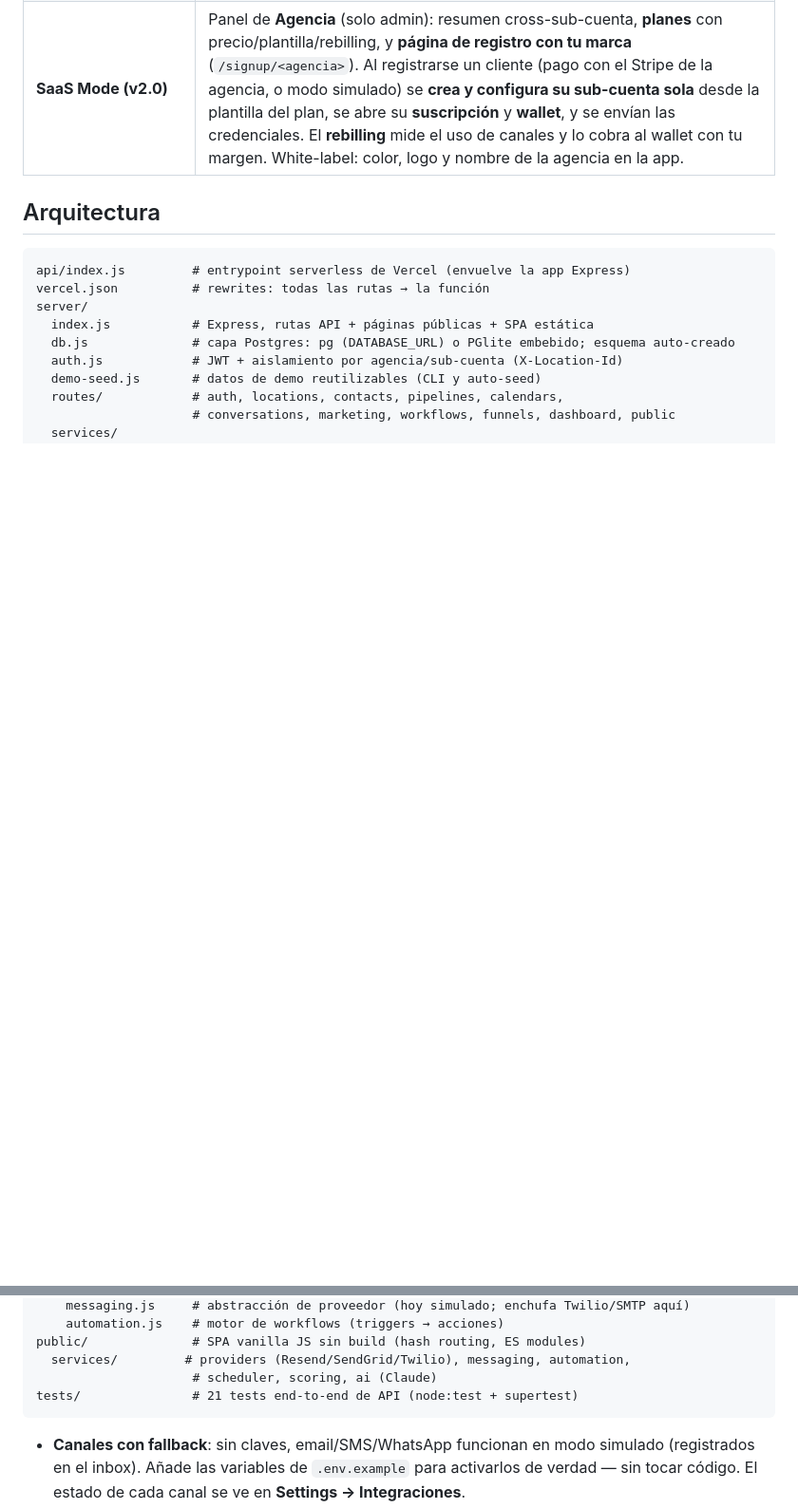
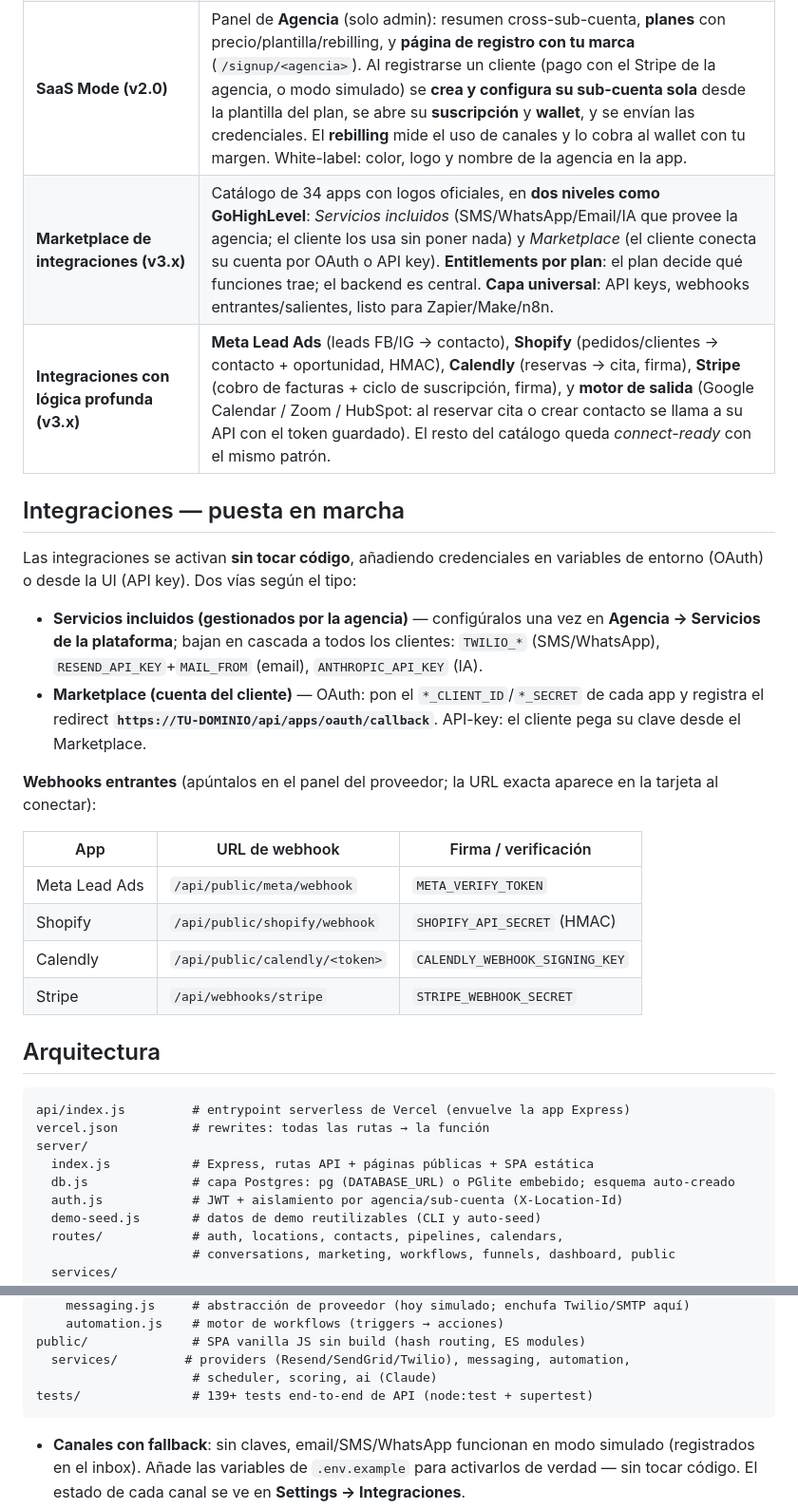
Before and after one commit to alee07tf-commits/Gohighlevel-, a Markdown page: README.md, 2 parts joined by grey strips. Shown at 95% size. Rendered like a GitHub page; blank space fills up the shorter version.

Commit message:
docs: document the integrations layer (setup, webhook URLs, env keys)
Co-Authored-By: Claude Opus 4.8 <noreply@anthropic.com>
Claude-Session: https://claude.ai/code/session_01QaMS2kJW59SAuW9ddpFoZJ

````diff
--- a/README.md
+++ b/README.md
@@ -69,6 +69,24 @@ Cada push a la rama conectada redespliega automáticamente en Vercel. La rama de
 | **Plantillas + alta automática (v1.8)** | Biblioteca de snapshots a nivel agencia: guarda la config de una sub-cuenta como plantilla reutilizable y marca una por defecto. Al crear una sub-cuenta nueva se carga la plantilla automáticamente (pipelines, workflows, funnels, calendarios, plantillas, campos) y se siembran sus **Valores del negocio** (`{{custom_values.business_name}}`…) — lista para trabajar en segundos. |
 | **Integraciones por sub-cuenta (v1.9)** | Cada sub-cuenta puede traer sus propias claves (Stripe, Twilio, email, IA, prospección) con herencia estilo GoHighLevel: **sub-cuenta → agencia → servidor**. Los secretos se guardan cifrados (AES-256-GCM). En Settings ves el origen efectivo de cada canal. |
 | **SaaS Mode (v2.0)** | Panel de **Agencia** (solo admin): resumen cross-sub-cuenta, **planes** con precio/plantilla/rebilling, y **página de registro con tu marca** (`/signup/<agencia>`). Al registrarse un cliente (pago con el Stripe de la agencia, o modo simulado) se **crea y configura su sub-cuenta sola** desde la plantilla del plan, se abre su **suscripción** y **wallet**, y se envían las credenciales. El **rebilling** mide el uso de canales y lo cobra al wallet con tu margen. White-label: color, logo y nombre de la agencia en la app. |
+| **Marketplace de integraciones (v3.x)** | Catálogo de 34 apps con logos oficiales, en **dos niveles como GoHighLevel**: *Servicios incluidos* (SMS/WhatsApp/Email/IA que provee la agencia; el cliente los usa sin poner nada) y *Marketplace* (el cliente conecta su cuenta por OAuth o API key). **Entitlements por plan**: el plan decide qué funciones trae; el backend es central. **Capa universal**: API keys, webhooks entrantes/salientes, listo para Zapier/Make/n8n. |
+| **Integraciones con lógica profunda (v3.x)** | **Meta Lead Ads** (leads FB/IG → contacto), **Shopify** (pedidos/clientes → contacto + oportunidad, HMAC), **Calendly** (reservas → cita, firma), **Stripe** (cobro de facturas + ciclo de suscripción, firma), y **motor de salida** (Google Calendar / Zoom / HubSpot: al reservar cita o crear contacto se llama a su API con el token guardado). El resto del catálogo queda *connect-ready* con el mismo patrón. |
+
+## Integraciones — puesta en marcha
+
+Las integraciones se activan **sin tocar código**, añadiendo credenciales en variables de entorno (OAuth) o desde la UI (API key). Dos vías según el tipo:
+
+- **Servicios incluidos (gestionados por la agencia)** — configúralos una vez en **Agencia → Servicios de la plataforma**; bajan en cascada a todos los clientes: `TWILIO_*` (SMS/WhatsApp), `RESEND_API_KEY`+`MAIL_FROM` (email), `ANTHROPIC_API_KEY` (IA).
+- **Marketplace (cuenta del cliente)** — OAuth: pon el `*_CLIENT_ID`/`*_SECRET` de cada app y registra el redirect **`https://TU-DOMINIO/api/apps/oauth/callback`**. API-key: el cliente pega su clave desde el Marketplace.
+
+**Webhooks entrantes** (apúntalos en el panel del proveedor; la URL exacta aparece en la tarjeta al conectar):
+
+| App | URL de webhook | Firma / verificación |
+|---|---|---|
+| Meta Lead Ads | `/api/public/meta/webhook` | `META_VERIFY_TOKEN` |
+| Shopify | `/api/public/shopify/webhook` | `SHOPIFY_API_SECRET` (HMAC) |
+| Calendly | `/api/public/calendly/<token>` | `CALENDLY_WEBHOOK_SIGNING_KEY` |
+| Stripe | `/api/webhooks/stripe` | `STRIPE_WEBHOOK_SECRET` |
 
 ## Arquitectura
 
@@ -88,7 +106,7 @@ server/
 public/              # SPA vanilla JS sin build (hash routing, ES modules)
   services/         # providers (Resend/SendGrid/Twilio), messaging, automation,
                      # scheduler, scoring, ai (Claude)
-tests/               # 21 tests end-to-end de API (node:test + supertest)
+tests/               # 139+ tests end-to-end de API (node:test + supertest)
 ```
 
 - **Canales con fallback**: sin claves, email/SMS/WhatsApp funcionan en modo simulado (registrados en el inbox). Añade las variables de `.env.example` para activarlos de verdad — sin tocar código. El estado de cada canal se ve en **Settings → Integraciones**.
````
